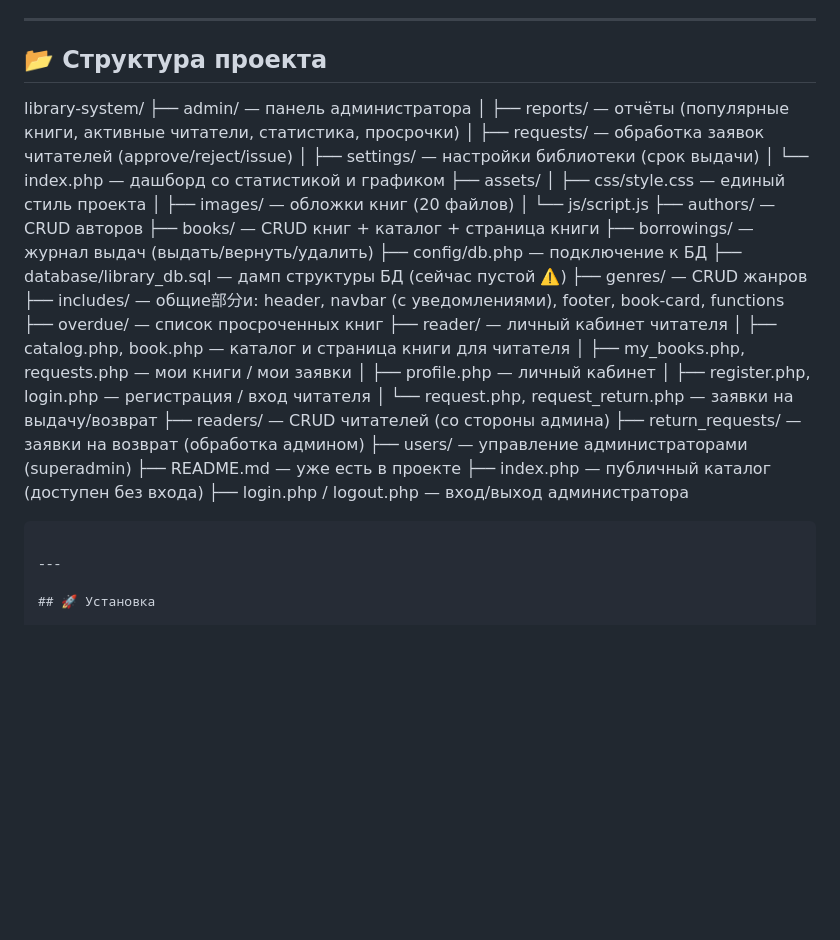
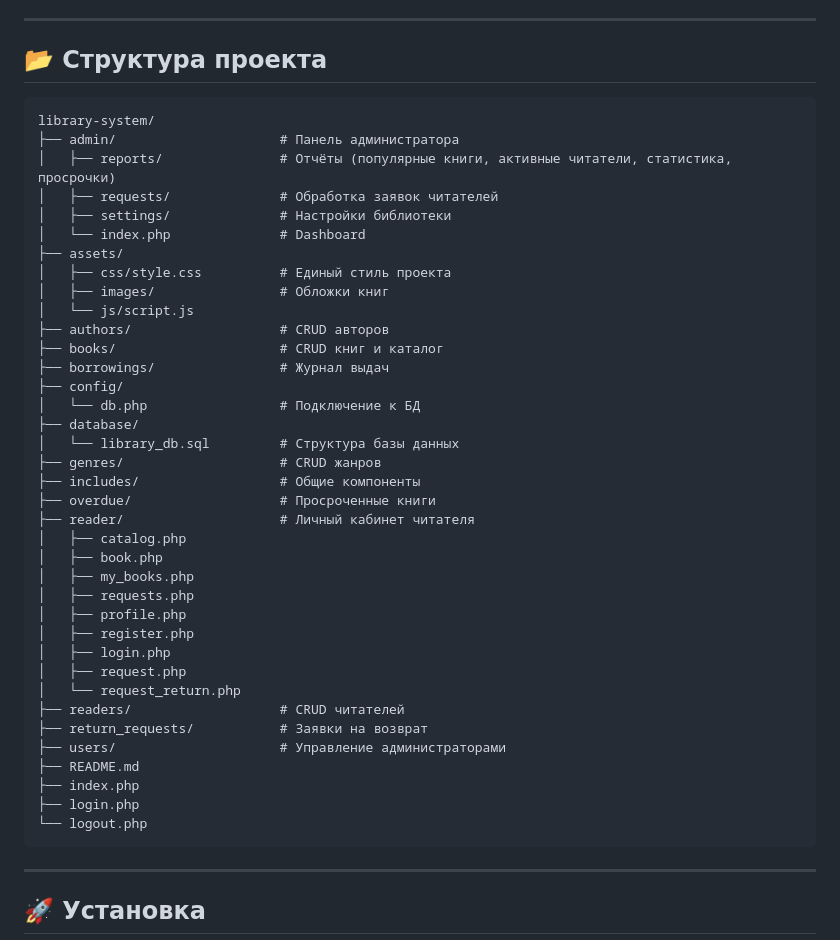
Before and after one commit to Di1MoN1/library-system, a Markdown page: README.md, the part around the change. Drawn GitHub-style; blank space fills up the shorter version.

````diff
--- a/README.md
+++ b/README.md
@@ -55,36 +55,44 @@
 
 ## 📂 Структура проекта
 
+```text
 library-system/
-├── admin/                     — панель администратора
-│   ├── reports/                   — отчёты (популярные книги, активные читатели, статистика, просрочки)
-│   ├── requests/                  — обработка заявок читателей (approve/reject/issue)
-│   ├── settings/                  — настройки библиотеки (срок выдачи)
-│   └── index.php                  — дашборд со статистикой и графиком
+├── admin/                     # Панель администратора
+│   ├── reports/               # Отчёты (популярные книги, активные читатели, статистика, просрочки)
+│   ├── requests/              # Обработка заявок читателей
+│   ├── settings/              # Настройки библиотеки
+│   └── index.php              # Dashboard
 ├── assets/
-│   ├── css/style.css              — единый стиль проекта
-│   ├── images/                    — обложки книг (20 файлов)
+│   ├── css/style.css          # Единый стиль проекта
+│   ├── images/                # Обложки книг
 │   └── js/script.js
-├── authors/                   — CRUD авторов
-├── books/                     — CRUD книг + каталог + страница книги
-├── borrowings/                — журнал выдач (выдать/вернуть/удалить)
-├── config/db.php              — подключение к БД
-├── database/library_db.sql    — дамп структуры БД (сейчас пустой ⚠️)
-├── genres/                    — CRUD жанров
-├── includes/                  — общие部分и: header, navbar (с уведомлениями), footer, book-card, functions
-├── overdue/                   — список просроченных книг
-├── reader/                    — личный кабинет читателя
-│   ├── catalog.php, book.php      — каталог и страница книги для читателя
-│   ├── my_books.php, requests.php — мои книги / мои заявки
-│   ├── profile.php                — личный кабинет
-│   ├── register.php, login.php    — регистрация / вход читателя
-│   └── request.php, request_return.php — заявки на выдачу/возврат
-├── readers/                   — CRUD читателей (со стороны админа)
-├── return_requests/           — заявки на возврат (обработка админом)
-├── users/                     — управление администраторами (superadmin)
-├── README.md                  — уже есть в проекте
-├── index.php                  — публичный каталог (доступен без входа)
-├── login.php / logout.php     — вход/выход администратора
+├── authors/                   # CRUD авторов
+├── books/                     # CRUD книг и каталог
+├── borrowings/                # Журнал выдач
+├── config/
+│   └── db.php                 # Подключение к БД
+├── database/
+│   └── library_db.sql         # Структура базы данных
+├── genres/                    # CRUD жанров
+├── includes/                  # Общие компоненты
+├── overdue/                   # Просроченные книги
+├── reader/                    # Личный кабинет читателя
+│   ├── catalog.php
+│   ├── book.php
+│   ├── my_books.php
+│   ├── requests.php
+│   ├── profile.php
+│   ├── register.php
+│   ├── login.php
+│   ├── request.php
+│   └── request_return.php
+├── readers/                   # CRUD читателей
+├── return_requests/           # Заявки на возврат
+├── users/                     # Управление администраторами
+├── README.md
+├── index.php
+├── login.php
+└── logout.php
 ```
 
 ---
````
